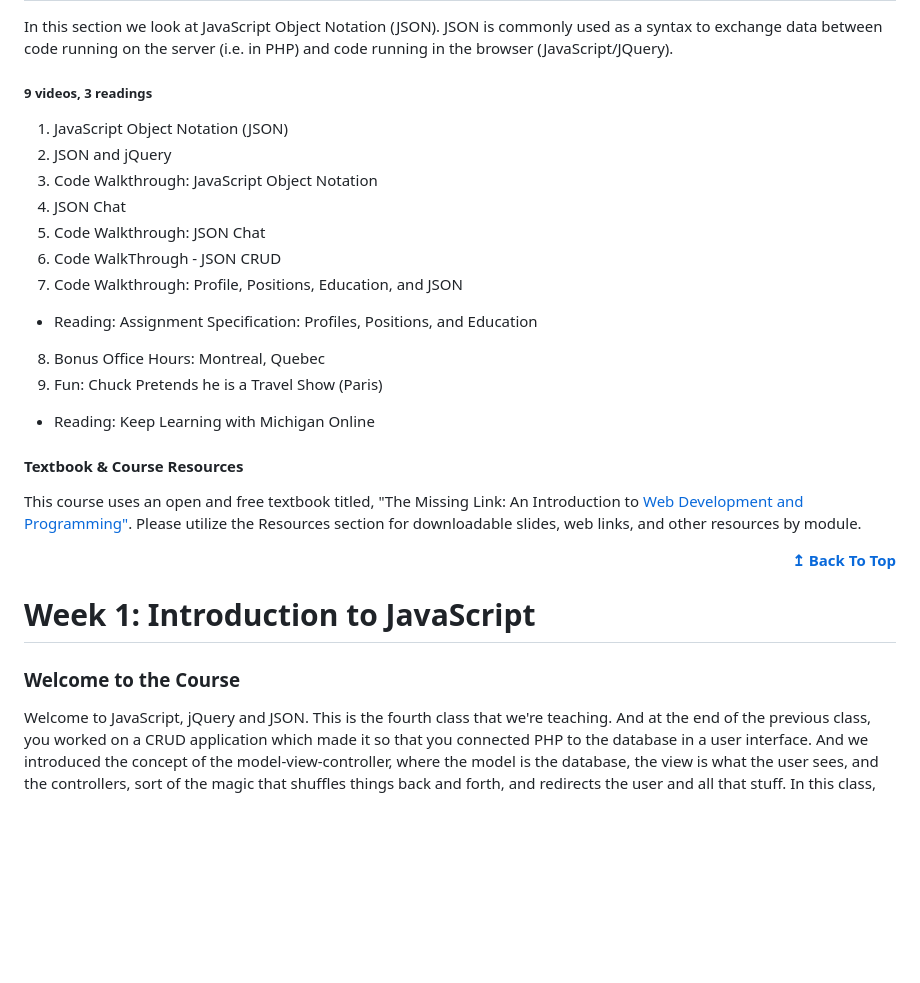
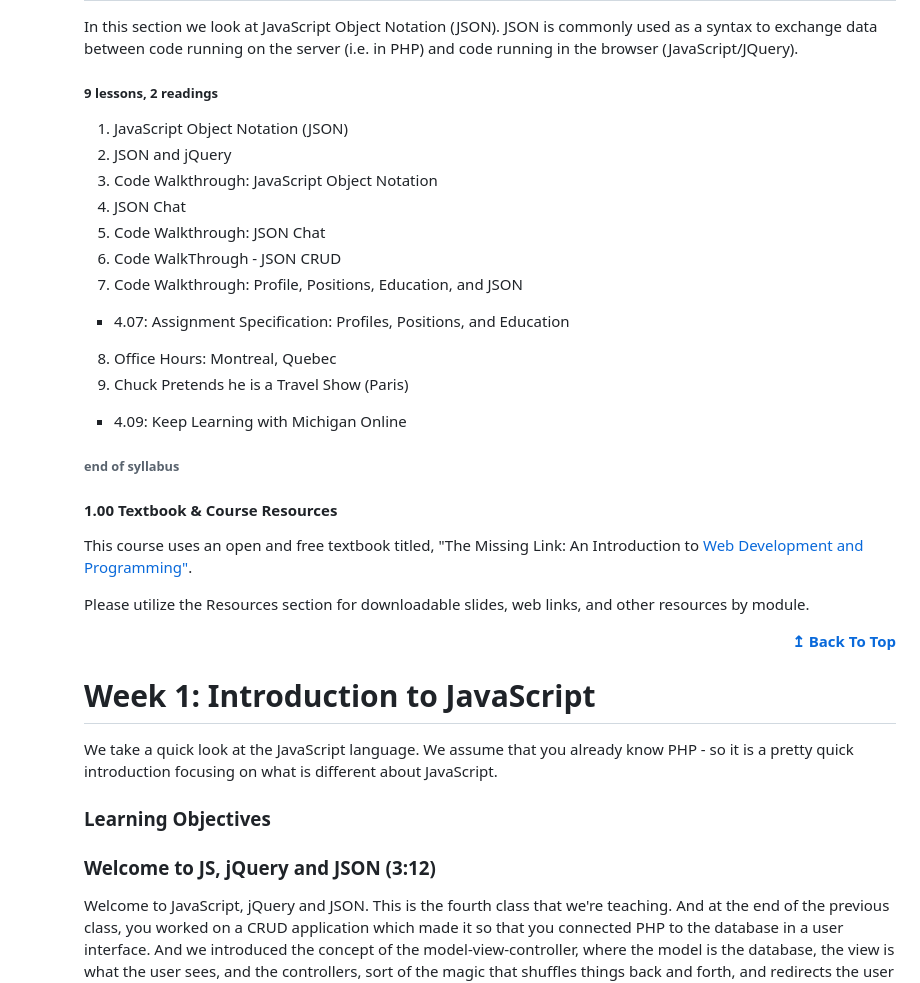
Before and after one commit to bbauska/JS-jQuery-JSON, a Markdown page: README.md, the part around one of its changes. Drawn GitHub-style; blank space fills up the shorter version.

```diff
--- a/README.md
+++ b/README.md
@@ -166,7 +177,7 @@ manipulation of the Document Object Model(DOM) and event handling.</p>
 syntax to exchange data between code running on the server (i.e. in PHP) and code running
 in the browser (JavaScript/JQuery).</p>
 
-<h5>9 videos, 3 readings</h5>
+<h5>9 lessons, 2 readings</h5>
 
 1.	JavaScript Object Notation (JSON)
 2.	JSON and jQuery
@@ -177,22 +188,23 @@ in the browser (JavaScript/JQuery).</p>
 7.	Code Walkthrough: Profile, Positions, Education, and JSON
 
 <ul>
-  <li>Reading: Assignment Specification: Profiles, Positions, and Education</li>
+  <li>4.07: Assignment Specification: Profiles, Positions, and Education</li>
 </ul>
 
-8.	Bonus Office Hours: Montreal, Quebec
-9.	Fun: Chuck Pretends he is a Travel Show (Paris)
+8.	Office Hours: Montreal, Quebec
+9.	Chuck Pretends he is a Travel Show (Paris)
 
 <ul>
-  <li>Reading: Keep Learning with Michigan Online</li>
+  <li>4.09: Keep Learning with Michigan Online</li>
 </ul>
+<h6>end of syllabus</h6>
 
-<h4>Textbook & Course Resources</h4>
+<h4>1.00 Textbook & Course Resources</h4>
 
 <p>This course uses an open and free textbook titled, "The Missing Link: An Introduction
 to <a href="https://milneopentextbooks.org/the-missing-link-an-introduction-to-web-development-and-programming/">
-Web Development and Programming"</a>. Please utilize the Resources section for downloadable
-slides, web links, and other
+Web Development and Programming"</a>.</p>
+<p>Please utilize the Resources section for downloadable slides, web links, and other
 resources by module.</p>
 
 <div align="right">
@@ -200,8 +212,11 @@ resources by module.</p>
 </div>
 
 <h1 id="ch1">Week 1: Introduction to JavaScript</h1>
+<p>We take a quick look at the JavaScript language. We assume that you already know PHP - so it
+is a pretty quick introduction focusing on what is different about JavaScript.</p>
+<h3>Learning Objectives</h3>
 
-<h3>Welcome to the Course</h3>
+<h3>Welcome to JS, jQuery and JSON (3:12)</h3>
 
 <p>Welcome to JavaScript, jQuery and JSON. This is the fourth class that we're teaching. And at
 the end of the previous class, you worked on a CRUD application which made it so that you
```
Also changed, not shown: other parts of README.md (+56 -44 lines).
